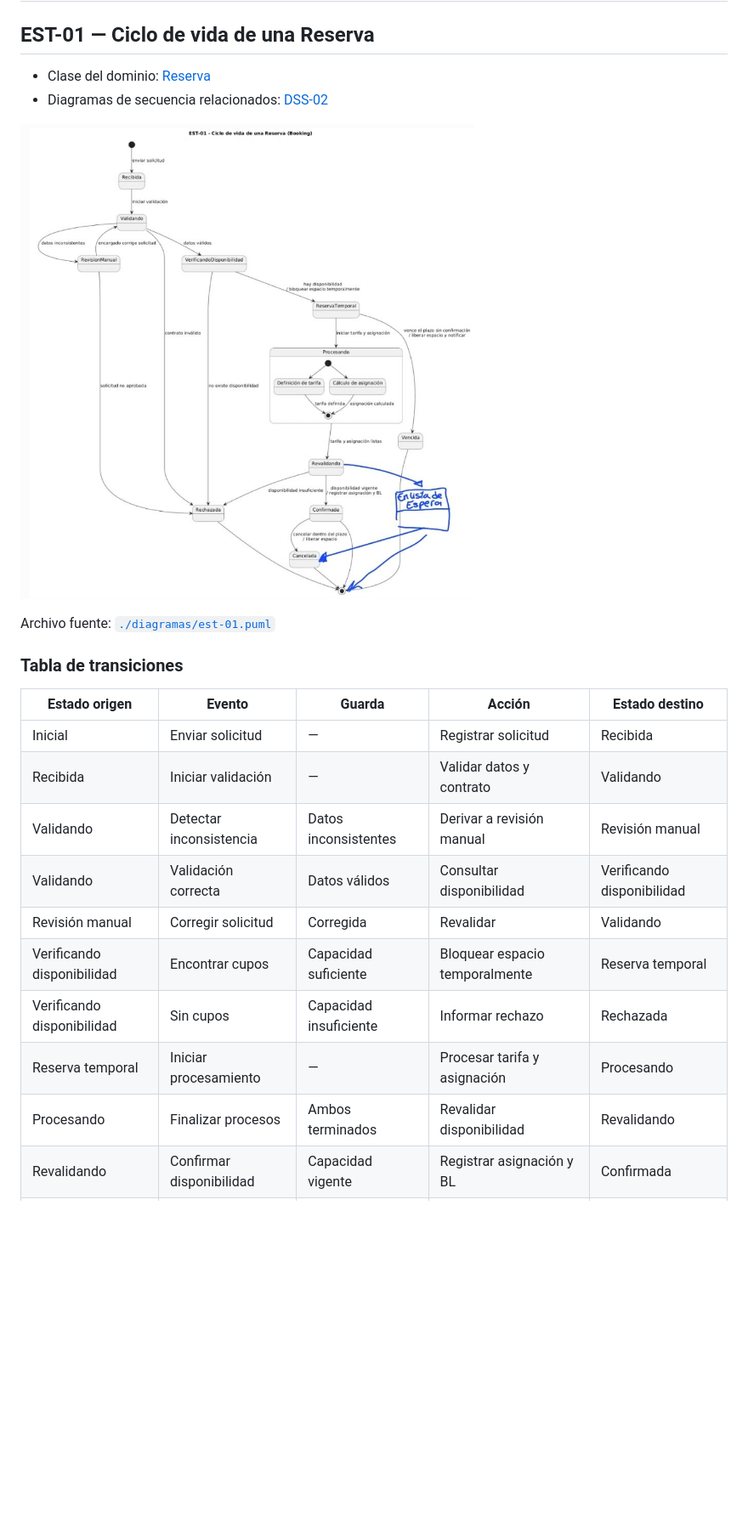
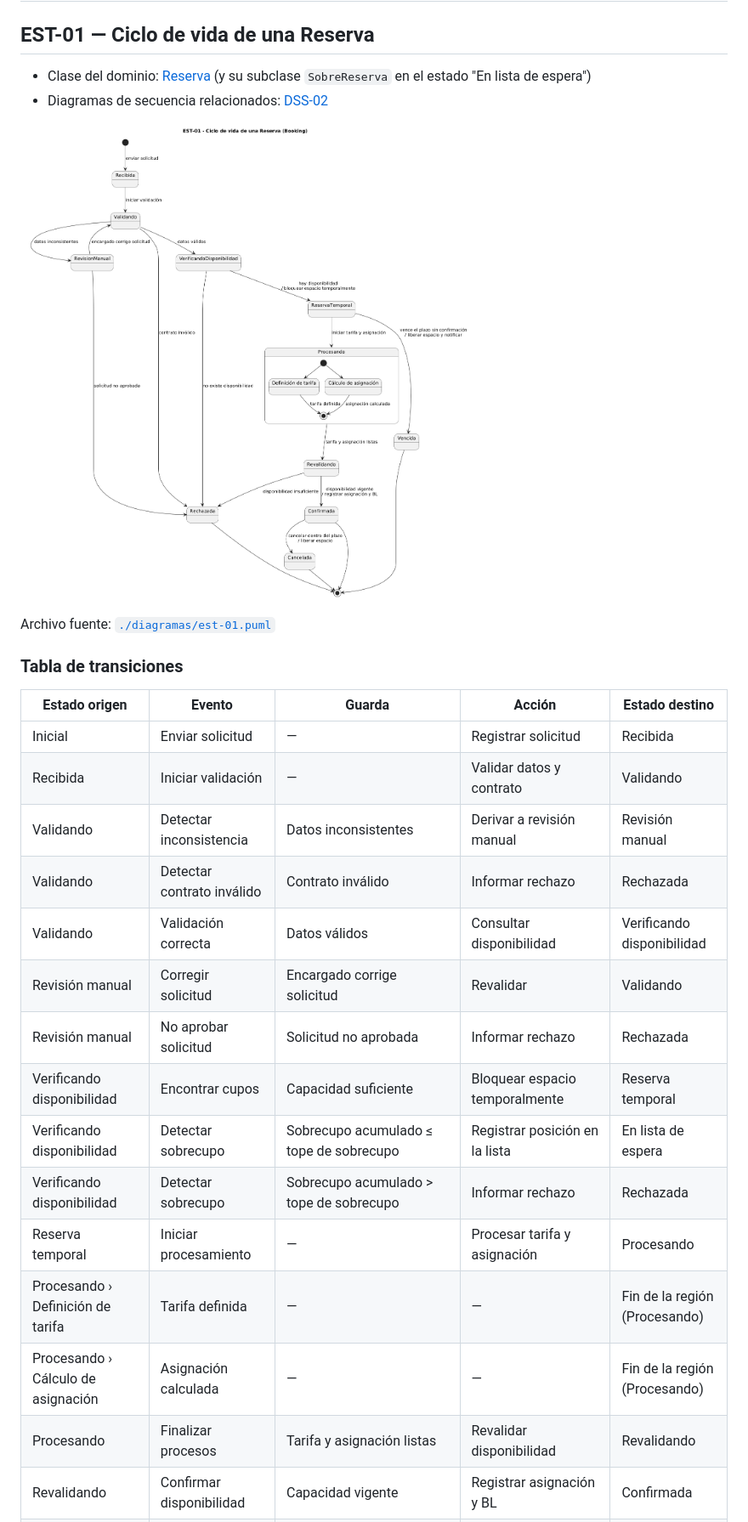
Before and after one commit to NaviCarga/Navieras, a Markdown page: 11-diagramas-estado.md, the part around one of its changes. Shown at 85% size. Drawn GitHub-style; pictures changed too: diagramas/est-01.png; blank space fills up the shorter version.

```diff
--- a/11-diagramas-estado.md
+++ b/11-diagramas-estado.md
@@ -3,7 +3,7 @@
 
 ## EST-01 — Ciclo de vida de una Reserva
 
-- Clase del dominio: [Reserva](./08-modelo-dominio.md)
+- Clase del dominio: [Reserva](./08-modelo-dominio.md) (y su subclase `SobreReserva` en el estado "En lista de espera")
 - Diagramas de secuencia relacionados: [DSS-02](./10-diagramas-secuencia.md)
 
 ![EST-01](./diagramas/est-01.png)
@@ -17,10 +17,15 @@ Archivo fuente: [`./diagramas/est-01.puml`](./diagramas/est-01.puml)
 | Inicial | Enviar solicitud | — | Registrar solicitud | Recibida |
 | Recibida | Iniciar validación | — | Validar datos y contrato | Validando |
 | Validando | Detectar inconsistencia | Datos inconsistentes | Derivar a revisión manual | Revisión manual |
+| Validando | Detectar contrato inválido | Contrato inválido | Informar rechazo | Rechazada |
 | Validando | Validación correcta | Datos válidos | Consultar disponibilidad | Verificando disponibilidad |
-| Revisión manual | Corregir solicitud | Corregida | Revalidar | Validando |
+| Revisión manual | Corregir solicitud | Encargado corrige solicitud | Revalidar | Validando |
+| Revisión manual | No aprobar solicitud | Solicitud no aprobada | Informar rechazo | Rechazada |
 | Verificando disponibilidad | Encontrar cupos | Capacidad suficiente | Bloquear espacio temporalmente | Reserva temporal |
-| Verificando disponibilidad | Sin cupos | Capacidad insuficiente | Informar rechazo | Rechazada |
+| Verificando disponibilidad | Detectar sobrecupo | Sobrecupo acumulado ≤ tope de sobrecupo | Registrar posición en la lista | En lista de espera |
+| Verificando disponibilidad | Detectar sobrecupo | Sobrecupo acumulado > tope de sobrecupo | Informar rechazo | Rechazada |
 | Reserva temporal | Iniciar procesamiento | — | Procesar tarifa y asignación | Procesando |
-| Procesando | Finalizar procesos | Ambos terminados | Revalidar disponibilidad | Revalidando |
+| Procesando › Definición de tarifa | Tarifa definida | — | — | Fin de la región (Procesando) |
+| Procesando › Cálculo de asignación | Asignación calculada | — | — | Fin de la región (Procesando) |
+| Procesando | Finalizar procesos | Tarifa y asignación listas | Revalidar disponibilidad | Revalidando |
 | Revalidando | Confirmar disponibilidad | Capacidad vigente | Registrar asignación y BL | Confirmada |
```
Also changed, not shown: other parts of 11-diagramas-estado.md (+17 -2 lines), 1 other file.
